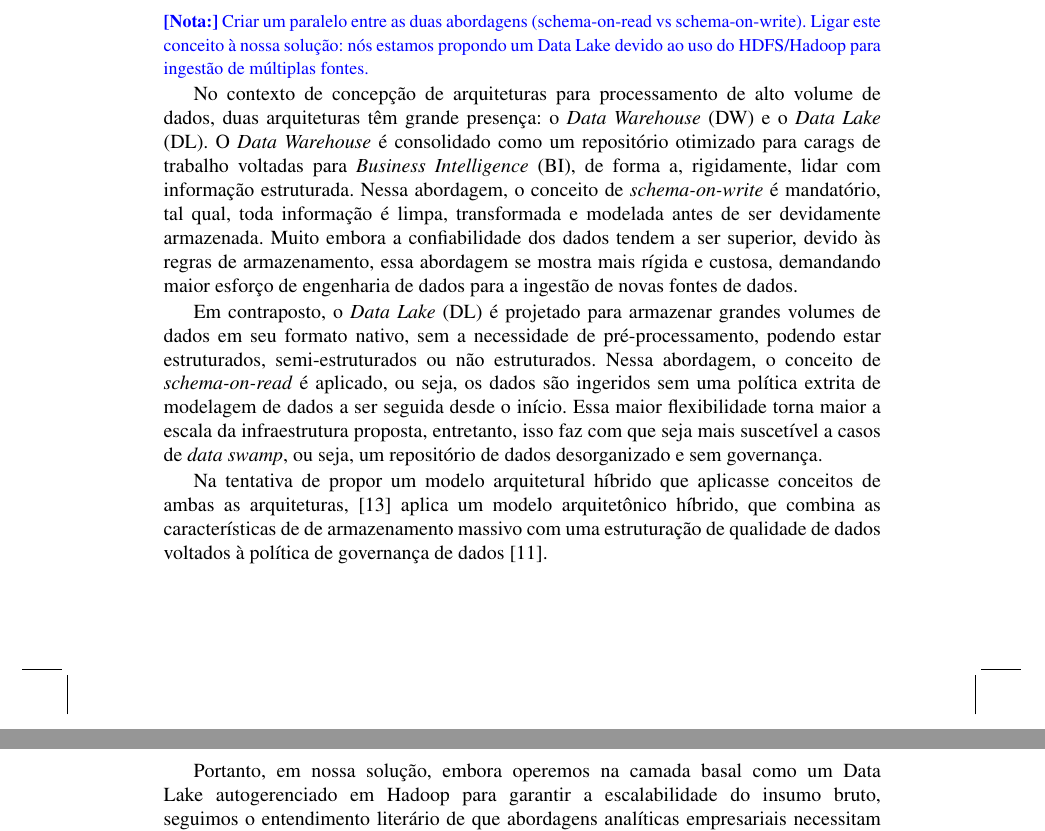
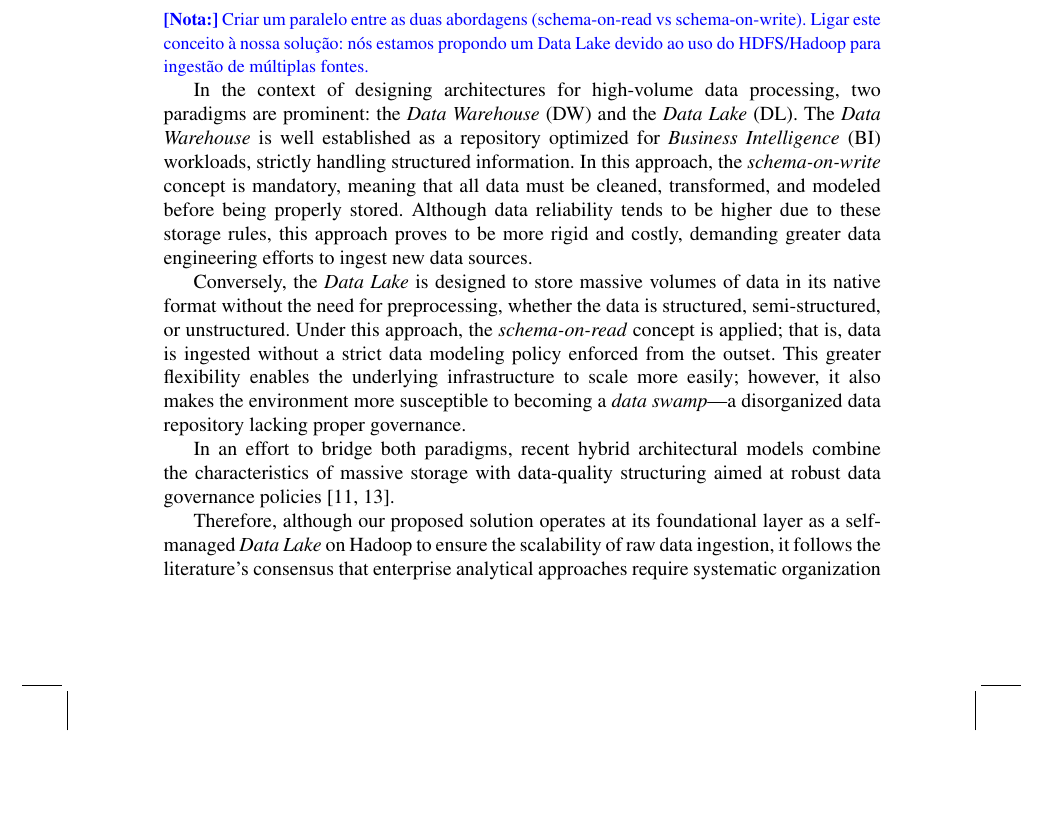
Before and after one commit to joaopfduarte/Article-CDP, a LaTeX document (main.tex, which reads content/02-Theoretical-Reference.tex): two parts of pages 5 and 6 of 13 before the commit and part of page 5 of 13 after it, the two joined at a grey line, cut so that both start at the same text, the shorter picture padded with empty space. Compiled offline with pdfLaTeX.

Commit message:
feat: dl x dw english

```diff
--- a/content/02-Theoretical-Reference.tex
+++ b/content/02-Theoretical-Reference.tex
@@ -40,26 +40,10 @@ However, even with initiatives that reduce deployment and operational friction,
 \tresumo{Data Lake vs DW: Estruturação de dados vs Armazenamento bruto.}
 \bnote{Criar um paralelo entre as duas abordagens (schema-on-read vs schema-on-write). Ligar este conceito à nossa solução: nós estamos propondo um Data Lake devido ao uso do HDFS/Hadoop para ingestão de múltiplas fontes.}
 
-No contexto de concepção de arquiteturas para processamento de alto volume de dados, duas arquiteturas têm grande presença:
-o \textit{Data Warehouse} (DW) e o \textit{Data Lake} (DL).  O \textit{Data Warehouse} é consolidado como um repositório
-otimizado para carags de trabalho voltadas para \textit{Business Intelligence} (BI), de forma a, rigidamente, lidar com informação
-estruturada. Nessa abordagem, o conceito de \textit{schema-on-write} é mandatório, tal qual, toda informação é limpa, transformada
-e modelada antes de ser devidamente armazenada. Muito embora a confiabilidade dos dados tendem a ser superior, devido às
-regras de armazenamento, essa abordagem se mostra mais rígida e custosa, demandando maior esforço de engenharia de dados
-para a ingestão de novas fontes de dados.
-%
+In the context of designing architectures for high-volume data processing, two paradigms are prominent: the \emph{Data Warehouse} (DW) and the \emph{Data Lake} (DL). The \emph{Data Warehouse} is well established as a repository optimized for \emph{Business Intelligence} (BI) workloads, strictly handling structured information. In this approach, the \emph{schema-on-write} concept is mandatory, meaning that all data must be cleaned, transformed, and modeled before being properly stored. Although data reliability tends to be higher due to these storage rules, this approach proves to be more rigid and costly, demanding greater data engineering efforts to ingest new data sources.
 
-Em contraposto, o \textit{Data Lake} (DL) é projetado para armazenar grandes volumes de dados em seu formato nativo,
-sem a necessidade de pré-processamento, podendo estar estruturados, semi-estruturados ou não estruturados. Nessa abordagem,
-o conceito de \textit{schema-on-read} é aplicado, ou seja, os dados são ingeridos sem uma política extrita de modelagem de dados
-a ser seguida desde o início. Essa maior flexibilidade torna maior a escala da infraestrutura proposta, entretanto, isso faz
-com que seja mais suscetível a casos de \textit{data swamp}, ou seja, um repositório de dados desorganizado e sem governança.
-%
+Conversely, the \emph{Data Lake} is designed to store massive volumes of data in its native format without the need for preprocessing, whether the data is structured, semi-structured, or unstructured. Under this approach, the \emph{schema-on-read} concept is applied; that is, data is ingested without a strict data modeling policy enforced from the outset. This greater flexibility enables the underlying infrastructure to scale more easily; however, it also makes the environment more susceptible to becoming a \emph{data swamp}---a disorganized data repository lacking proper governance.
 
-Na tentativa de propor um modelo arquitetural híbrido que aplicasse conceitos de ambas as arquiteturas, \cite{sundar2022comprehensive} aplica
-um modelo arquitetônico híbrido, que combina as características de de armazenamento massivo com uma estruturação de qualidade de
-dados voltados à política de governança de dados \cite{nuthalapati2024architecting}.
-%
+In an effort to bridge both paradigms, recent hybrid architectural models combine the characteristics of massive storage with data-quality structuring aimed at robust data governance policies \cite{nuthalapati2024architecting, sundar2022comprehensive}.
 
-Portanto, em nossa solução, embora operemos na camada basal como um Data Lake autogerenciado em Hadoop para garantir a
-escalabilidade do insumo bruto, seguimos o entendimento literário de que abordagens analíticas empresariais necessitam de
+Therefore, although our proposed solution operates at its foundational layer as a self-managed \emph{Data Lake} on Hadoop to ensure the scalability of raw data ingestion, it follows the literature's consensus that enterprise analytical approaches require systematic organization \cite{sundar2022comprehensive}. It is understood that the very same HDFS mechanisms, when coordinated in a disciplined manner, provide a viable foundation for a higher logical layer---similar to a cloud-based \emph{lakehouse} ecosystem---to position governed data. This ensures that the platform delivers value without compromising governance and legibility in the face of high data volumes.
```
Also changed, not shown: content/02-Theoretical-Reference.tex (4 more changed lines).
